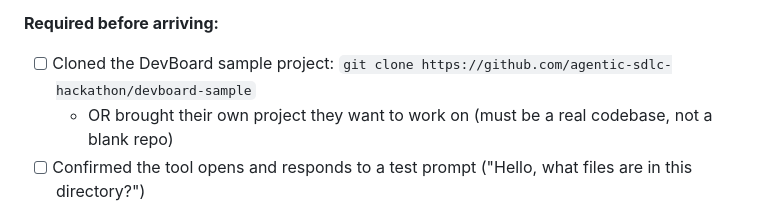
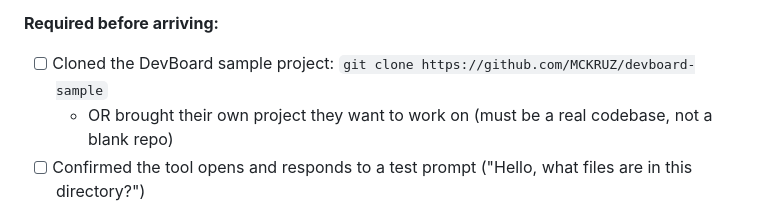
Before and after one commit to MCKRUZ/agentic-sdlc-hackathon, a Markdown page: content/facilitator/facilitator-guide.md, the part around the change. GitHub-like rendering.

Commit message:
fix: update DevBoard clone URL to MCKRUZ/devboard-sample
Co-Authored-By: Claude Sonnet 4.6 <noreply@anthropic.com>

```diff
--- a/content/facilitator/facilitator-guide.md
+++ b/content/facilitator/facilitator-guide.md
@@ -38,7 +38,7 @@ Distribute this list at least 3 days before the event via email.
 - [ ] A terminal they are comfortable with (bash, zsh, or PowerShell)
 
 **Required before arriving:**
-- [ ] Cloned the DevBoard sample project: `git clone https://github.com/agentic-sdlc-hackathon/devboard-sample`
+- [ ] Cloned the DevBoard sample project: `git clone https://github.com/MCKRUZ/devboard-sample`
   - OR brought their own project they want to work on (must be a real codebase, not a blank repo)
 - [ ] Confirmed the tool opens and responds to a test prompt ("Hello, what files are in this directory?")
 - [ ] API key or subscription active (costs are real -- warn them ahead of time)
```
Also changed, not shown: participant/workbook/participant-workbook.md (+1 -1 lines), 1 other file.
